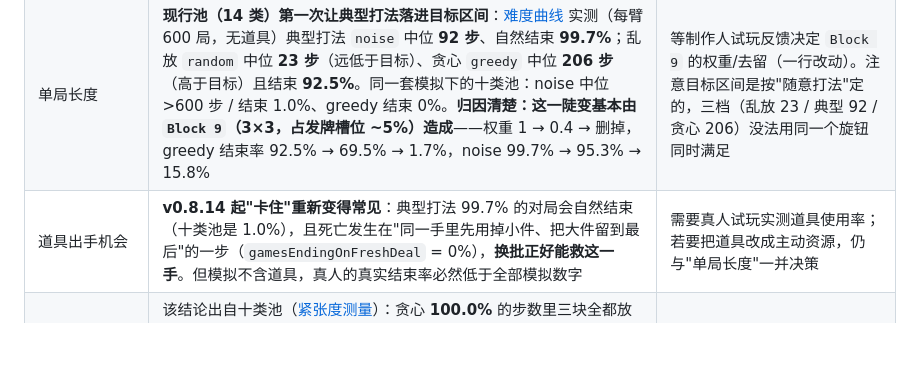
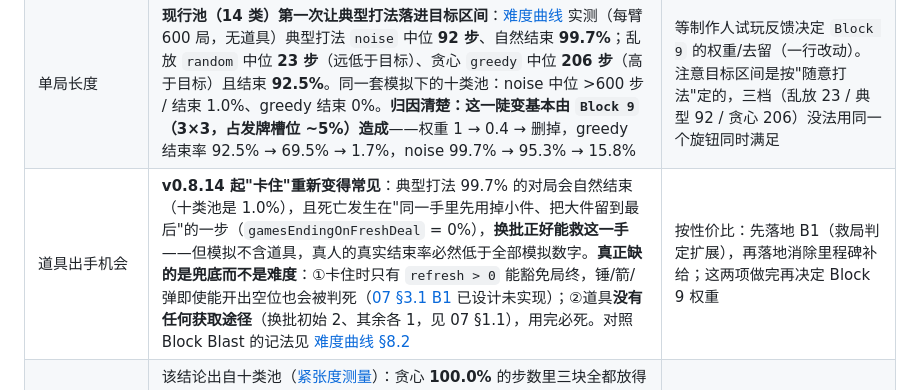
Before and after one commit to PPZ-Game-Life/VoxalBlast, a Markdown page: docs/Technical/KNOWN_GAPS.md, the part around the change. Rendered like a GitHub page; blank space fills up the shorter version.

```diff
--- a/docs/Technical/KNOWN_GAPS.md
+++ b/docs/Technical/KNOWN_GAPS.md
@@ -8,7 +8,7 @@
 | --- | --- | --- |
 | 阶位 | TIER_CUTS 全 null；候选池一旦改动，标定基准随之变化 | 难度方向确定后用真实分布标定 |
 | 单局长度 | **现行池（14 类）第一次让典型打法落进目标区间**：[难度曲线](DIFFICULTY_CURVE_POOL14.md) 实测（每臂 600 局，无道具）典型打法 `noise` 中位 **92 步**、自然结束 **99.7%**；乱放 `random` 中位 **23 步**（远低于目标）、贪心 `greedy` 中位 **206 步**（高于目标）且结束 **92.5%**。同一套模拟下的十类池：noise 中位 >600 步 / 结束 1.0%、greedy 结束 0%。**归因清楚：这一陡变基本由 `Block 9`（3×3，占发牌槽位 ~5%）造成**——权重 1 → 0.4 → 删掉，greedy 结束率 92.5% → 69.5% → 1.7%，noise 99.7% → 95.3% → 15.8% | 等制作人试玩反馈决定 `Block 9` 的权重/去留（一行改动）。注意目标区间是按"随意打法"定的，三档（乱放 23 / 典型 92 / 贪心 206）没法用同一个旋钮同时满足 |
-| 道具出手机会 | **v0.8.14 起"卡住"重新变得常见**：典型打法 99.7% 的对局会自然结束（十类池是 1.0%），且死亡发生在"同一手里先用掉小件、把大件留到最后"的一步（`gamesEndingOnFreshDeal` = 0%），**换批正好能救这一手**。但模拟不含道具，真人的真实结束率必然低于全部模拟数字 | 需要真人试玩实测道具使用率；若要把道具改成主动资源，仍与"单局长度"一并决策 |
+| 道具出手机会 | **v0.8.14 起"卡住"重新变得常见**：典型打法 99.7% 的对局会自然结束（十类池是 1.0%），且死亡发生在"同一手里先用掉小件、把大件留到最后"的一步（`gamesEndingOnFreshDeal` = 0%），**换批正好能救这一手**——但模拟不含道具，真人的真实结束率必然低于全部模拟数字。**真正缺的是兜底而不是难度**：①卡住时只有 `refresh > 0` 能豁免局终，锤/箭/弹即使能开出空位也会被判死（[07 §3.1 B1](../Planning/07-道具系统设计.md) 已设计未实现）；②道具**没有任何获取途径**（换批初始 2、其余各 1，见 07 §1.1），用完必死。对照 Block Blast 的记法见 [难度曲线 §8.2](DIFFICULTY_CURVE_POOL14.md) | 按性价比：先落地 B1（救局判定扩展），再落地消除里程碑补给；这两项做完再决定 Block 9 权重 |
 | 难度体感（"太轻松"） | 该结论出自十类池（[紧张度测量](DIFFICULTY_TENSION.md)）：贪心 **100.0%** 的步数里三块全都放得下、一局最紧时刻中位 19 个落点。**现行池已不再如此**：贪心"三块全可放"降到 98.4%、一局最紧时刻中位 **2** 个落点、自然结束 92.5%；熟练打法 `space` 仍 0% 结束，但最紧时刻从 66 → **22** 个落点。**不过"压力曲线是断的"只被削弱、未被消除**：12 步分桶显示占用率与 mobility 在约 100 步之后就是一条平线（极紧步始终只占 1~2%），死亡是一次性事件而非渐增压力——见 [难度曲线](DIFFICULTY_CURVE_POOL14.md) §5 | 要有真正的危险感仍需机制级改动（不可消除的开局障碍格、消除后保留部分格、道具转主动资源），待制作人拍板 |
 | 六面制霸 | 有点亮面数纪录，无对应徽章 | 重评目标和阈值 |
 | 全球排行 | 可选 SDK 包装、默认灰态，无自建后端 | 实平台授权、API 与协议验收 |
```
Also changed, not shown: docs/Technical/DIFFICULTY_CURVE_POOL14.md (+22 -0 lines).
